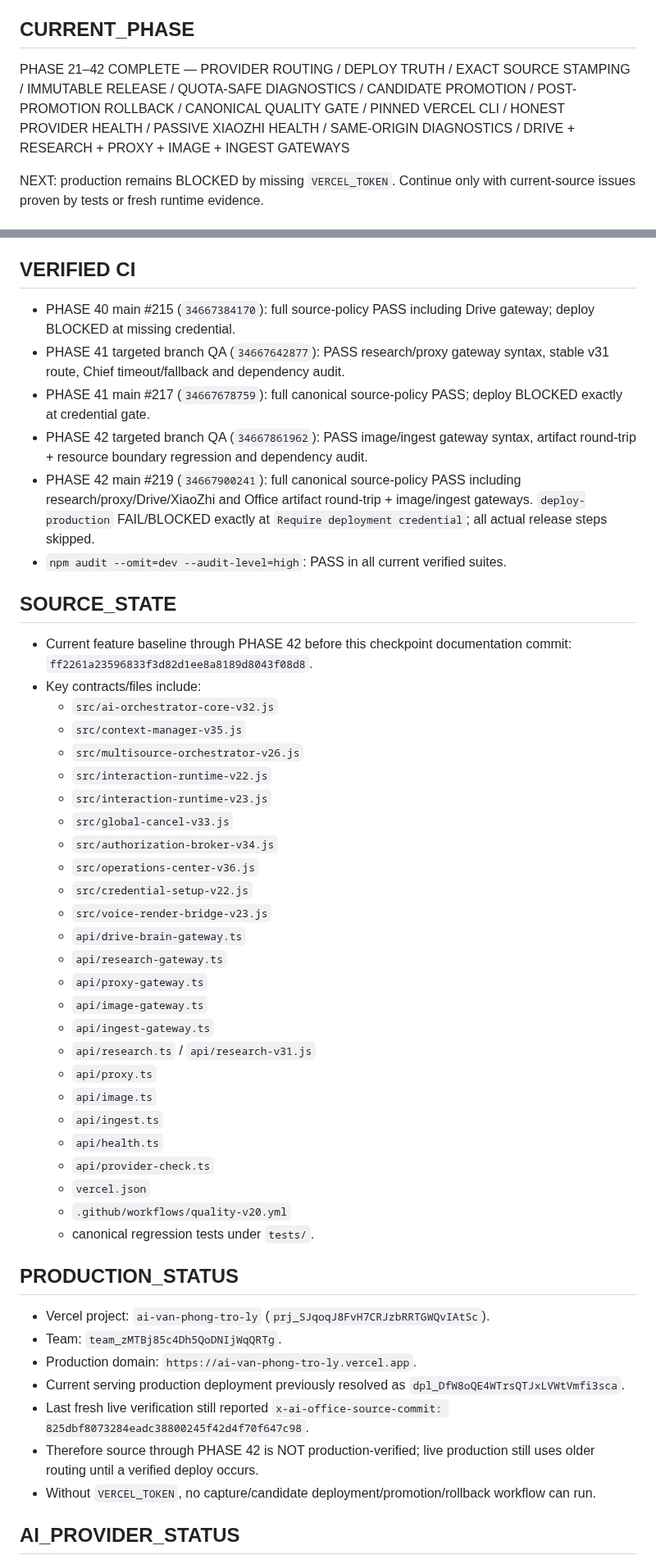
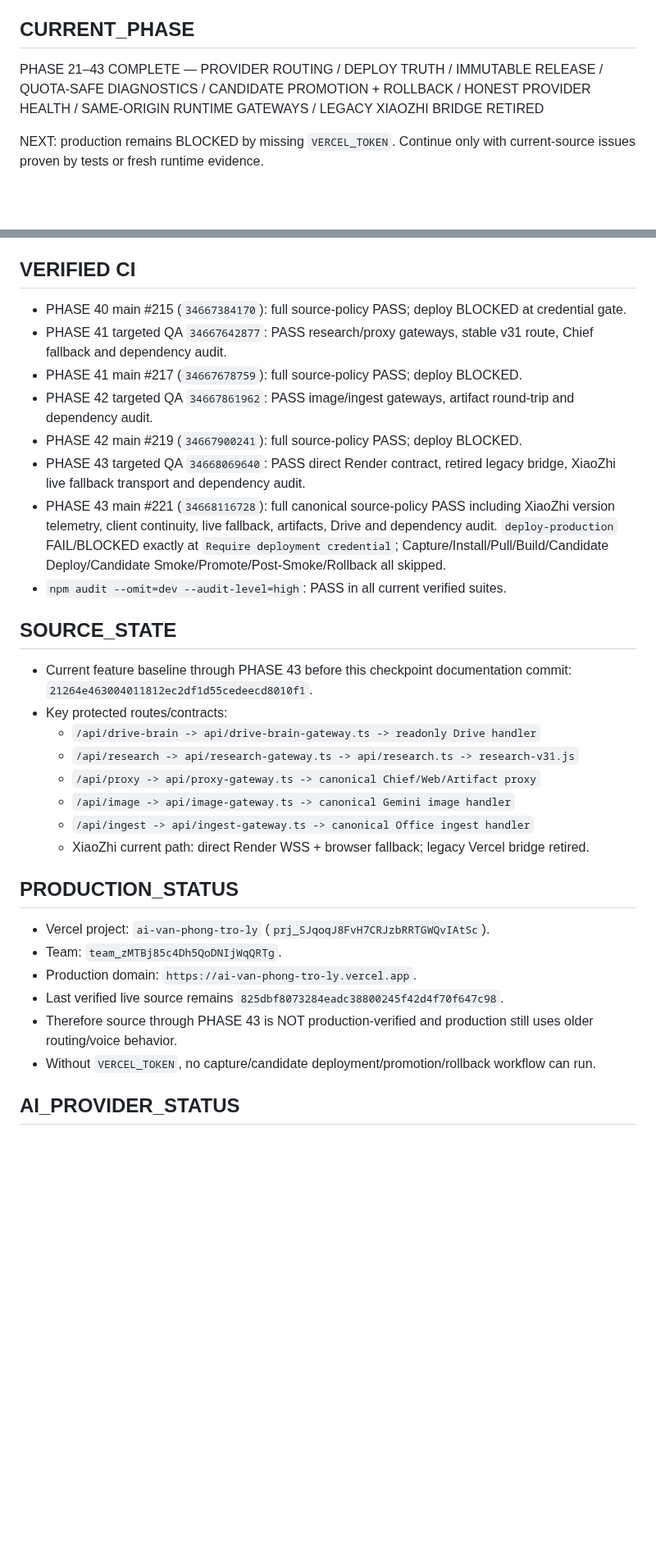
Before and after one commit to drngovothiennhan/A.I-V-n-Ph-ng-Tr-L-, a Markdown page: docs/AI_OFFICE_EXECUTION_STATE.md, 2 parts joined by grey strips. Shown at 82% size. GitHub-like rendering; blank space fills up the shorter version.

Commit message:
docs(checkpoint): record phase 43 retired legacy XiaoZhi bridge

```diff
--- a/docs/AI_OFFICE_EXECUTION_STATE.md
+++ b/docs/AI_OFFICE_EXECUTION_STATE.md
@@ -3,7 +3,7 @@
 Updated: 2026-09-12
 
 ## CURRENT_PHASE
-PHASE 21–42 COMPLETE — PROVIDER ROUTING / DEPLOY TRUTH / EXACT SOURCE STAMPING / IMMUTABLE RELEASE / QUOTA-SAFE DIAGNOSTICS / CANDIDATE PROMOTION / POST-PROMOTION ROLLBACK / CANONICAL QUALITY GATE / PINNED VERCEL CLI / HONEST PROVIDER HEALTH / PASSIVE XIAOZHI HEALTH / SAME-ORIGIN DIAGNOSTICS / DRIVE + RESEARCH + PROXY + IMAGE + INGEST GATEWAYS
+PHASE 21–43 COMPLETE — PROVIDER ROUTING / DEPLOY TRUTH / IMMUTABLE RELEASE / QUOTA-SAFE DIAGNOSTICS / CANDIDATE PROMOTION + ROLLBACK / HONEST PROVIDER HEALTH / SAME-ORIGIN RUNTIME GATEWAYS / LEGACY XIAOZHI BRIDGE RETIRED
 
 NEXT: production remains BLOCKED by missing `VERCEL_TOKEN`. Continue only with current-source issues proven by tests or fresh runtime evidence.
 
@@ -49,47 +16,30 @@ Continue additive, production-safe hardening from the canonical orchestrator and
 
 ## VERIFIED CI
-- PHASE 40 main #215 (`34667384170`): full source-policy PASS including Drive gateway; deploy BLOCKED at missing credential.
-- PHASE 41 targeted branch QA (`34667642877`): PASS research/proxy gateway syntax, stable v31 route, Chief timeout/fallback and dependency audit.
-- PHASE 41 main #217 (`34667678759`): full canonical source-policy PASS; deploy BLOCKED exactly at credential gate.
-- PHASE 42 targeted branch QA (`34667861962`): PASS image/ingest gateway syntax, artifact round-trip + resource boundary regression and dependency audit.
-- PHASE 42 main #219 (`34667900241`): full canonical source-policy PASS including research/proxy/Drive/XiaoZhi and Office artifact round-trip + image/ingest gateways. `deploy-production` FAIL/BLOCKED exactly at `Require deployment credential`; all actual release steps skipped.
+- PHASE 40 main #215 (`34667384170`): full source-policy PASS; deploy BLOCKED at credential gate.
+- PHASE 41 targeted QA `34667642877`: PASS research/proxy gateways, stable v31 route, Chief fallback and dependency audit.
+- PHASE 41 main #217 (`34667678759`): full source-policy PASS; deploy BLOCKED.
+- PHASE 42 targeted QA `34667861962`: PASS image/ingest gateways, artifact round-trip and dependency audit.
+- PHASE 42 main #219 (`34667900241`): full source-policy PASS; deploy BLOCKED.
+- PHASE 43 targeted QA `34668069640`: PASS direct Render contract, retired legacy bridge, XiaoZhi live fallback transport and dependency audit.
+- PHASE 43 main #221 (`34668116728`): full canonical source-policy PASS including XiaoZhi version telemetry, client continuity, live fallback, artifacts, Drive and dependency audit. `deploy-production` FAIL/BLOCKED exactly at `Require deployment credential`; Capture/Install/Pull/Build/Candidate Deploy/Candidate Smoke/Promote/Post-Smoke/Rollback all skipped.
 - `npm audit --omit=dev --audit-level=high`: PASS in all current verified suites.
 
 ## SOURCE_STATE
-- Current feature baseline through PHASE 42 before this checkpoint documentation commit: `ff2261a23596833f3d82d1ee8a8189d8043f08d8`.
-- Key contracts/files include:
-  - `src/ai-orchestrator-core-v32.js`
-  - `src/context-manager-v35.js`
-  - `src/multisource-orchestrator-v26.js`
-  - `src/interaction-runtime-v22.js`
-  - `src/interaction-runtime-v23.js`
-  - `src/global-cancel-v33.js`
-  - `src/authorization-broker-v34.js`
-  - `src/operations-center-v36.js`
-  - `src/credential-setup-v22.js`
-  - `src/voice-render-bridge-v23.js`
-  - `api/drive-brain-gateway.ts`
-  - `api/research-gateway.ts`
-  - `api/proxy-gateway.ts`
-  - `api/image-gateway.ts`
-  - `api/ingest-gateway.ts`
-  - `api/research.ts` / `api/research-v31.js`
-  - `api/proxy.ts`
-  - `api/image.ts`
-  - `api/ingest.ts`
-  - `api/health.ts`
-  - `api/provider-check.ts`
-  - `vercel.json`
-  - `.github/workflows/quality-v20.yml`
-  - canonical regression tests under `tests/`.
+- Current feature baseline through PHASE 43 before this checkpoint documentation commit: `21264e463004011812ec2df1d55cedeecd8010f1`.
+- Key protected routes/contracts:
+  - `/api/drive-brain -> api/drive-brain-gateway.ts -> readonly Drive handler`
+  - `/api/research -> api/research-gateway.ts -> api/research.ts -> research-v31.js`
+  - `/api/proxy -> api/proxy-gateway.ts -> canonical Chief/Web/Artifact proxy`
+  - `/api/image -> api/image-gateway.ts -> canonical Gemini image handler`
+  - `/api/ingest -> api/ingest-gateway.ts -> canonical Office ingest handler`
+  - XiaoZhi current path: direct Render WSS + browser fallback; legacy Vercel bridge retired.
 
 ## PRODUCTION_STATUS
 - Vercel project: `ai-van-phong-tro-ly` (`prj_SJqoqJ8FvH7CRJzbRRTGWQvIAtSc`).
 - Team: `team_zMTBj85c4Dh5QoDNIjWqQRTg`.
 - Production domain: `https://ai-van-phong-tro-ly.vercel.app`.
-- Current serving production deployment previously resolved as `dpl_DfW8oQE4WTrsQTJxLVWtVmfi3sca`.
-- Last fresh live verification still reported `x-ai-office-source-commit: 825dbf8073284eadc38800245f42d4f70f647c98`.
-- Therefore source through PHASE 42 is NOT production-verified; live production still uses older routing until a verified deploy occurs.
+- Last verified live source remains `825dbf8073284eadc38800245f42d4f70f647c98`.
+- Therefore source through PHASE 43 is NOT production-verified and production still uses older routing/voice behavior.
 - Without `VERCEL_TOKEN`, no capture/candidate deployment/promotion/rollback workflow can run.
 
 ## AI_PROVIDER_STATUS
```
Also changed, not shown: other parts of docs/AI_OFFICE_EXECUTION_STATE.md (+24 -63 lines).
